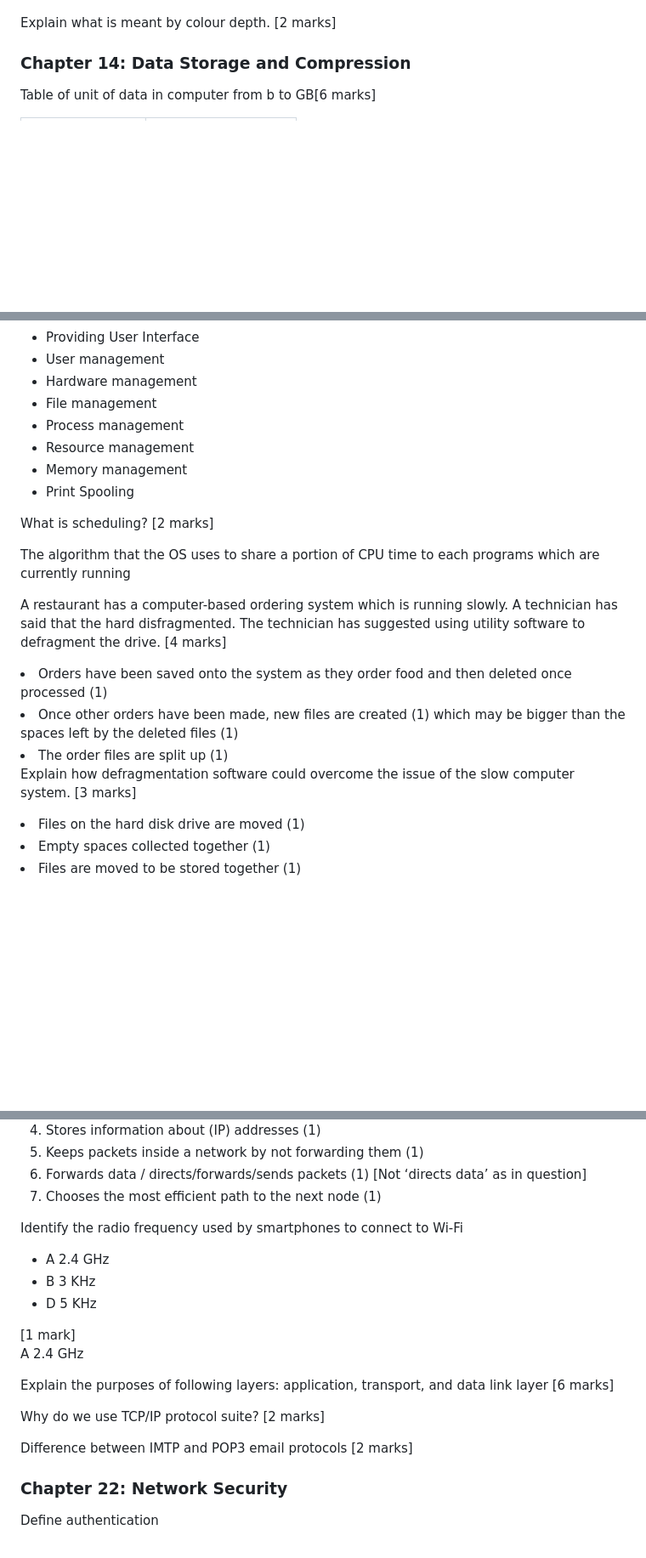
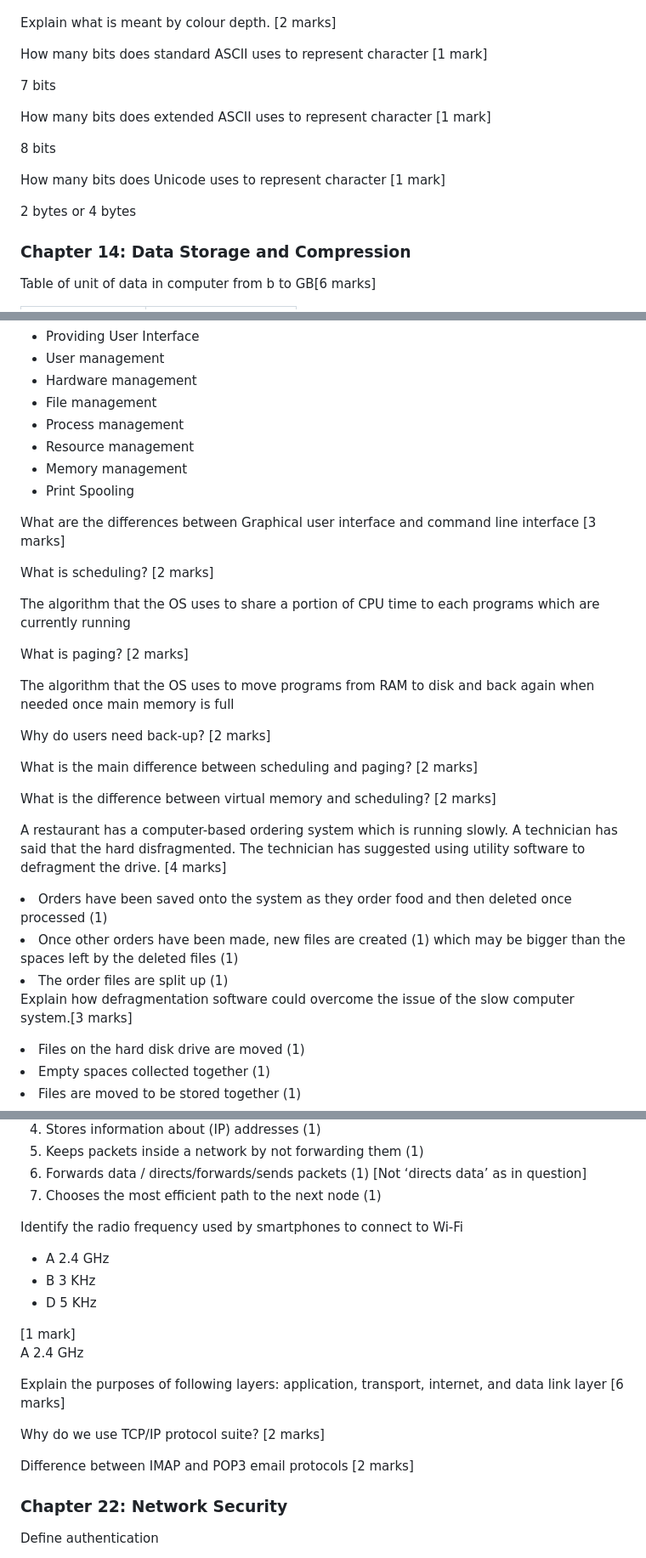
Before and after one commit to KaungPyaeHtet/CS-IGCSE, a Markdown page: Questions.md, 3 parts joined by grey strips. Shown: that part at 85% size. GitHub-like rendering; blank space fills up the shorter version.

```diff
--- a/Questions.md
+++ b/Questions.md
@@ -554,6 +629,15 @@ Describe the steps taken to convert the analogue sound to a digital sound file <
 
 Explain what is meant by colour depth. <span class='mark'>[2 marks]</span>
 <answer><!-- TODO --></answer>
+
+How many bits does standard ASCII uses to represent character <span class='mark'>[1 mark]</span>
+<answer><p>7 bits</p></answer>
+
+How many bits does extended ASCII uses to represent character <span class='mark'>[1 mark]</span>
+<answer><p>8 bits</p></answer>
+
+How many bits does Unicode uses to represent character <span class='mark'>[1 mark]</span>
+<answer><p>2 bytes or 4 bytes</p></answer>
 
 <h3 id='chap-14'>Chapter 14: Data Storage and Compression </h3>
 
@@ -856,8 +956,23 @@ List at least 4 functions of Operating Systems <span class='mark'>[4 marks]</spa
   </ul>
 </answer>
 
+What are the differences between Graphical user interface and command line interface <span class='mark'>[3 marks]</span>
+<answer><!-- TODO --></answer>
+
 What is scheduling? <span class='mark'>[2 marks]</span>
 <answer><p>The algorithm that the OS uses to share a portion of CPU time to each programs which are currently running</p></answer>
+
+What is paging? <span class='mark'>[2 marks]</span>
+<answer><p>The algorithm that the OS uses to move programs from RAM to disk and back again when needed once main memory is full</p></answer>
+
+Why do users need back-up? <span class='mark'>[2 marks]</span>
+<answer><!-- TODO --></answer>
+
+What is the main difference between scheduling and paging? <span class='mark'>[2 marks]</span>
+<answer><!-- TODO --></answer>
+
+What is the difference between virtual memory and scheduling? <span class='mark'>[2 marks]</span>
+<answer><!-- TODO --></answer>
 
 A restaurant has a computer-based ordering system which is running slowly. A technician has said that the hard disfragmented. The technician has suggested using utility software to defragment the drive. <span class='mark'>[4 marks]</span>
 <answer><ul>
@@ -866,7 +981,7 @@ A restaurant has a computer-based ordering system which is running slowly. A tec
 <li>The order files are split up (1)</li>
 </ul></answer>
 
-Explain how defragmentation software could overcome the issue of the slow computer system.      <span class='mark'>[3 marks]</span>
+Explain how defragmentation software could overcome the issue of the slow computer system.<span class='mark'>[3 marks]</span>
 <answer><ul>
   <li> Files on the hard disk drive are moved (1)</li>
   <li>Empty spaces collected together (1) </li>
@@ -1256,17 +1364,16 @@ Describe how a router directs data on the internet<span class='mark'>[5 marks]</
     </ol>
 </answer>
 
-
 Identify the radio frequency used by smartphones to connect to Wi-Fi <ul><li>A 2.4 GHz</li><li>B 3 KHz</li><li>D 5 KHz</li></ul><span class='mark'>[1 mark]</span>
 <answer><p>A 2.4 GHz</p></answer>
 
-Explain the purposes of following layers: application, transport, and data link layer <span class='mark'>[6 marks]</span>
+Explain the purposes of following layers: application, transport, internet, and data link layer <span class='mark'>[6 marks]</span>
 <answer><!-- TODO --></answer>
 
 Why do we use TCP/IP protocol suite? <span class='mark'>[2 marks]</span>
 <answer><!-- TODO --></answer>
 
-Difference between IMTP and POP3 email protocols <span class='mark'>[2 marks]</span>
+Difference between IMAP and POP3 email protocols <span class='mark'>[2 marks]</span>
 <answer><!-- TODO --></answer>
 
 <h3 id='chap-22'>Chapter 22: Network Security </h3>
```
Also changed, not shown: other parts of Questions.md (+107 -29 lines), assets/programming/tracetable-question.png (added), assets/programming/unitQuestions/Q1.png (added), assets/programming/unitQuestions/Q2.png (added), assets/programming/unitQuestions/Q2b.png (added), assets/programming/unitQuestions/Q3.png (added), assets/programming/unitQuestions/Q3q.png (added), 5 other files.
